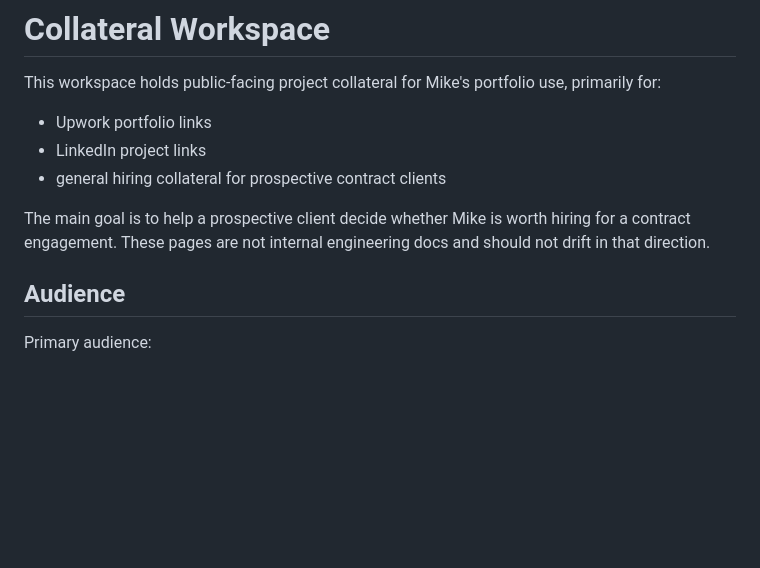
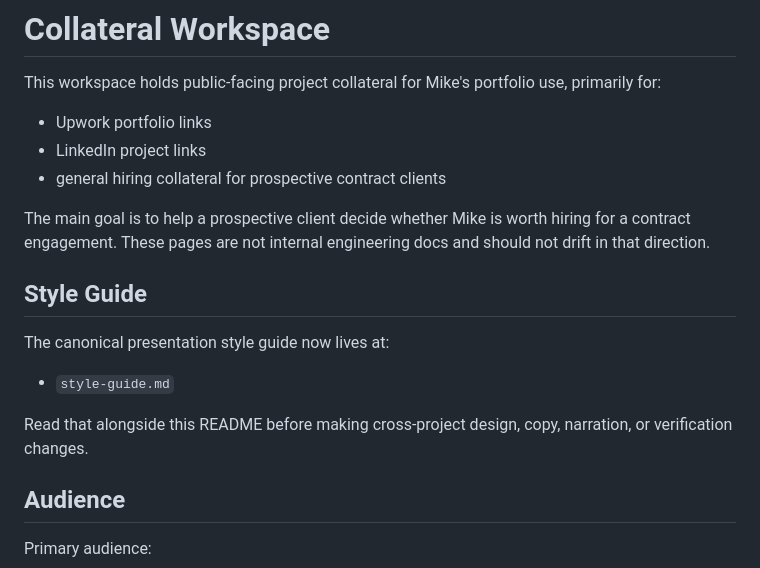
Before and after one commit to mikelottridge/upwork-collateral, a Markdown page: README.md, the part around the change. Rendered like a GitHub page; blank space fills up the shorter version.

Commit message:
Add collateral style guide

```diff
--- a/README.md
+++ b/README.md
@@ -7,6 +7,14 @@ This workspace holds public-facing project collateral for Mike's portfolio use,
 - general hiring collateral for prospective contract clients
 
 The main goal is to help a prospective client decide whether Mike is worth hiring for a contract engagement. These pages are not internal engineering docs and should not drift in that direction.
+
+## Style Guide
+
+The canonical presentation style guide now lives at:
+
+- `style-guide.md`
+
+Read that alongside this README before making cross-project design, copy, narration, or verification changes.
 
 ## Audience
 
```
Also changed, not shown: style-guide.md (added, +387 -0 lines).
